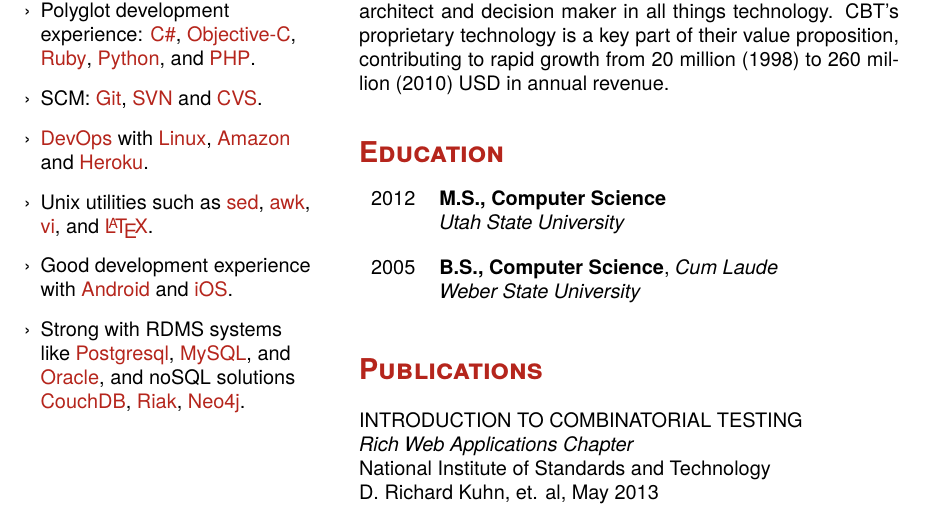
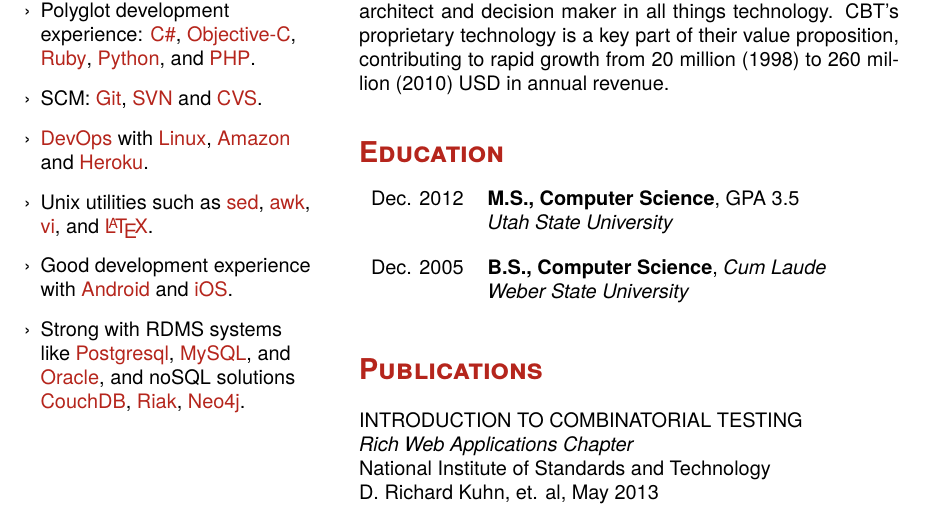
Before and after one commit to chadmaughan/resume, a LaTeX CV (resume.tex): part of the page, cut so that both start at the same text. Compiled offline with pdfLaTeX.

Commit message:
added graduation months

```diff
--- a/resume.tex
+++ b/resume.tex
@@ -117,11 +117,11 @@
 
 \begin{tabular}{rl}
 
-2012
-& \textbf{M.S., Computer Science}	\\
+Dec. 2012
+& \textbf{M.S., Computer Science}, GPA 3.5	\\
 & \textit{Utah State University}	\\ [2ex]
 
-2005
+Dec. 2005
 & \textbf{B.S., Computer Science}, \textit{Cum Laude} 	\\
 & \textit{Weber State University}	\\
 
```
Also changed, not shown: resume.pdf.
